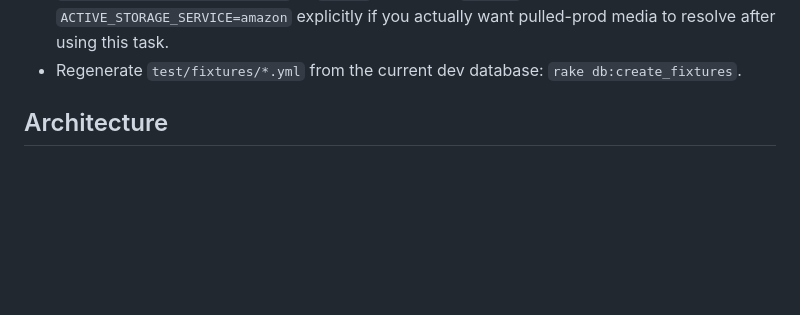
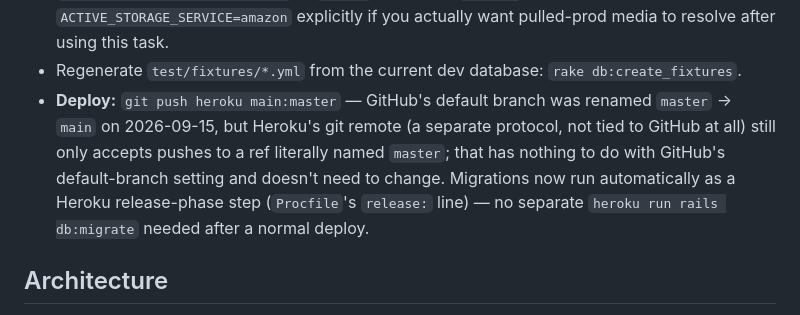
Before and after one commit to ajessee/BigDumbWebDev, a Markdown page: CLAUDE.md, the part around the change. Drawn GitHub-style; blank space fills up the shorter version.

Commit message:
Document the deploy command after the master->main rename
Co-Authored-By: Claude Sonnet 5 <noreply@anthropic.com>

```diff
--- a/CLAUDE.md
+++ b/CLAUDE.md
@@ -23,6 +23,7 @@ Local dev runs in Docker Compose (`docker-compose.yml`/`Dockerfile.dev` — see
 - Container image scan: `bin/container-security-scan [image]` (Docker Scout; same acceptance doc applies)
 - Pull production data into development: `rake db:pull_prod_db` — captures a real Heroku Postgres backup and restores it over the local dev database. Local dev now defaults `config.active_storage.service` to `:local` (Disk), not `:amazon`/S3 like production — set `ACTIVE_STORAGE_SERVICE=amazon` explicitly if you actually want pulled-prod media to resolve after using this task.
 - Regenerate `test/fixtures/*.yml` from the current dev database: `rake db:create_fixtures`.
+- **Deploy:** `git push heroku main:master` — GitHub's default branch was renamed `master` → `main` on 2026-09-15, but Heroku's git remote (a separate protocol, not tied to GitHub at all) still only accepts pushes to a ref literally named `master`; that has nothing to do with GitHub's default-branch setting and doesn't need to change. Migrations now run automatically as a Heroku release-phase step (`Procfile`'s `release:` line) — no separate `heroku run rails db:migrate` needed after a normal deploy.
 
 ## Architecture
 
```
